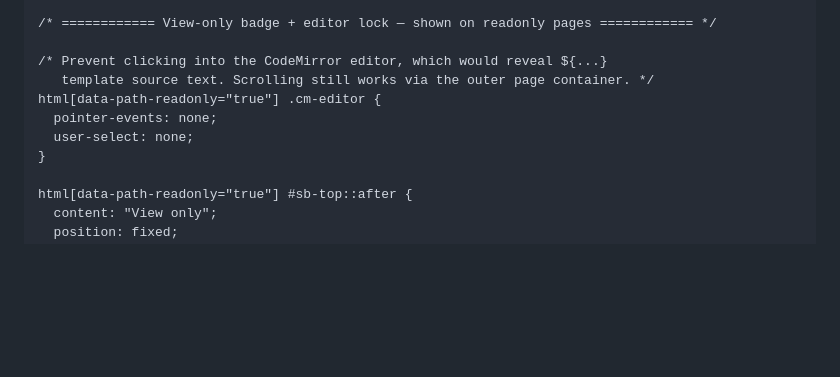
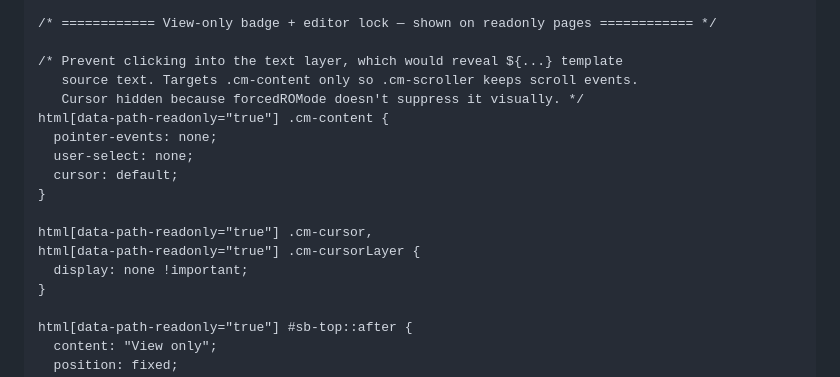
Before and after one commit to michael-rowe/path, a Markdown page: space/STYLE.md, the part around the change. Rendered like a GitHub page; blank space fills up the shorter version.

Commit message:
Fix readonly page: hide cursor, target content layer not editor
pointer-events on .cm-editor blocked scroll events. Changed to .cm-content
so the scroller still receives wheel events. Added display:none on .cm-cursor
and .cm-cursorLayer to remove the blinking cursor on readonly pages.

Co-Authored-By: Claude Sonnet 4.6 <noreply@anthropic.com>

```diff
--- a/space/STYLE.md
+++ b/space/STYLE.md
@@ -197,11 +197,18 @@ html[data-theme="dark"] input[type="checkbox"] {
 
 /* ============ View-only badge + editor lock — shown on readonly pages ============ */
 
-/* Prevent clicking into the CodeMirror editor, which would reveal ${...}
-   template source text. Scrolling still works via the outer page container. */
-html[data-path-readonly="true"] .cm-editor {
+/* Prevent clicking into the text layer, which would reveal ${...} template
+   source text. Targets .cm-content only so .cm-scroller keeps scroll events.
+   Cursor hidden because forcedROMode doesn't suppress it visually. */
+html[data-path-readonly="true"] .cm-content {
   pointer-events: none;
   user-select: none;
+  cursor: default;
+}
+
+html[data-path-readonly="true"] .cm-cursor,
+html[data-path-readonly="true"] .cm-cursorLayer {
+  display: none !important;
 }
 
 html[data-path-readonly="true"] #sb-top::after {
```
